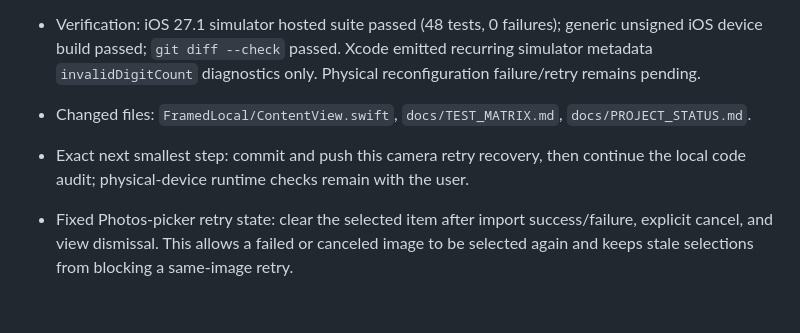
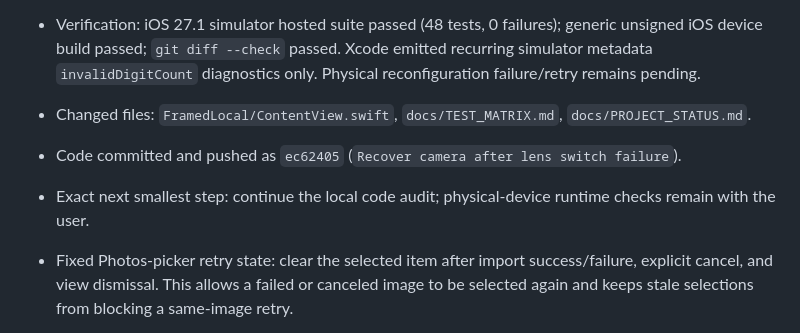
Before and after one commit to MithunDB/FramedLocal, a Markdown page: docs/PROJECT_STATUS.md, the part around the change. Rendered like a GitHub page; blank space fills up the shorter version.

Commit message:
Record camera recovery status

```diff
--- a/docs/PROJECT_STATUS.md
+++ b/docs/PROJECT_STATUS.md
@@ -27,7 +27,8 @@ Continue the private/local FramedLocal implementation through physical iPhone va
 - Fixed the lens-switch configuration-error retry path. A thrown reconfiguration now stops the damaged AVFoundation session and clears the desired-running flag before exposing Retry, allowing `startIfAuthorized()` to configure the prior lens again instead of returning early.
 - Verification: iOS 27.1 simulator hosted suite passed (48 tests, 0 failures); generic unsigned iOS device build passed; `git diff --check` passed. Xcode emitted recurring simulator metadata `invalidDigitCount` diagnostics only. Physical reconfiguration failure/retry remains pending.
 - Changed files: `FramedLocal/ContentView.swift`, `docs/TEST_MATRIX.md`, `docs/PROJECT_STATUS.md`.
-- Exact next smallest step: commit and push this camera retry recovery, then continue the local code audit; physical-device runtime checks remain with the user.
+- Code committed and pushed as `ec62405` (`Recover camera after lens switch failure`).
+- Exact next smallest step: continue the local code audit; physical-device runtime checks remain with the user.
 
 - Fixed Photos-picker retry state: clear the selected item after import success/failure, explicit cancel, and view dismissal. This allows a failed or canceled image to be selected again and keeps stale selections from blocking a same-image retry.
 - Verification: iOS 27.1 simulator hosted suite passed (48 tests, 0 failures); generic unsigned iOS device build passed; `git diff --check` passed. Xcode emitted recurring simulator metadata `invalidDigitCount` diagnostics only; no build/test failure.
```
